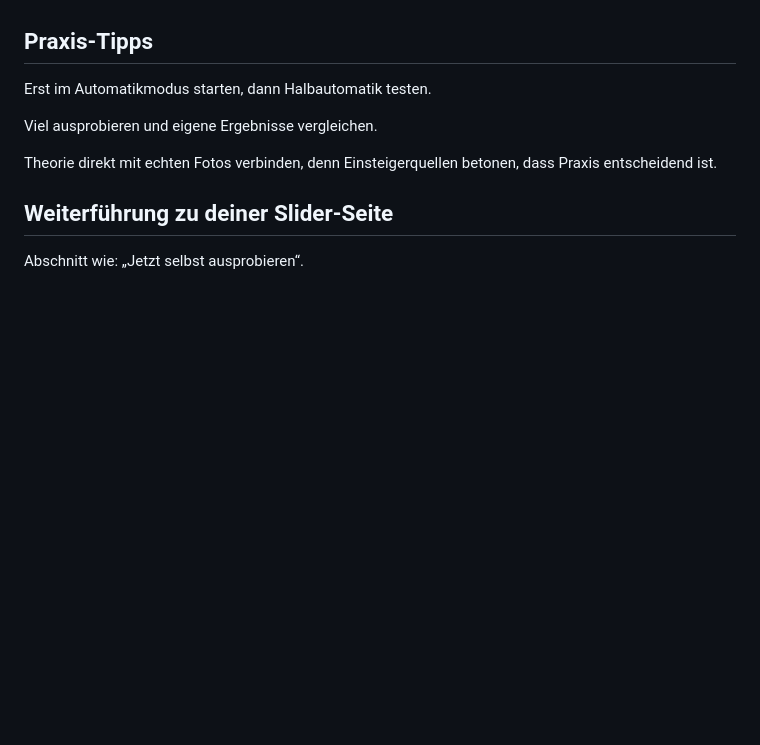
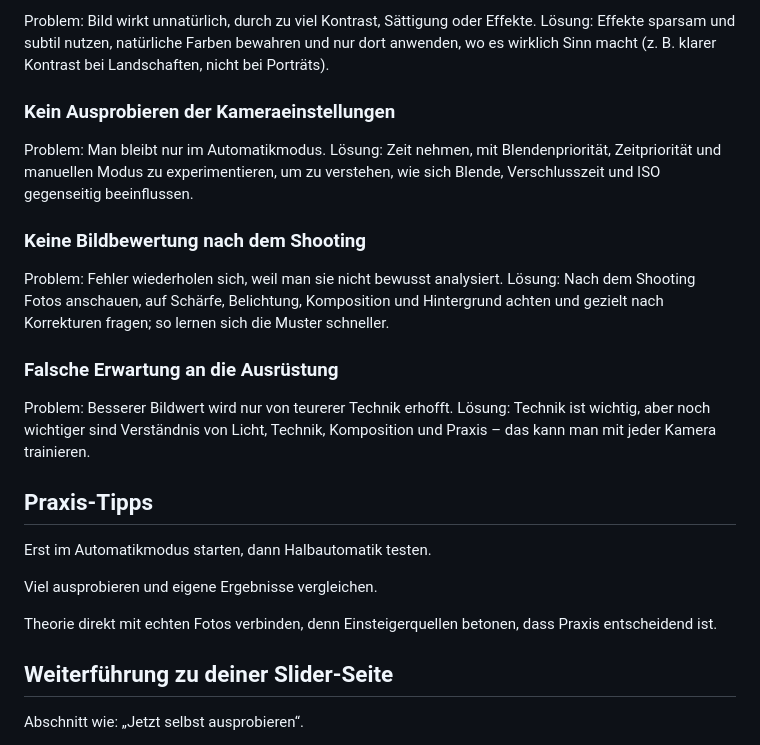
Before and after one commit to CalvinSchwob/webprojekt, a Markdown page: copy/grundlagen_der_fotographie.md, the part around one of its changes. Drawn GitHub-style; blank space fills up the shorter version.

```diff
--- a/copy/grundlagen_der_fotographie.md
+++ b/copy/grundlagen_der_fotographie.md
@@ -104,3 +152,21 @@ Motiv mittig ohne bewusste Gestaltung.
+Problem: Bild wirkt unnatürlich, durch zu viel Kontrast, Sättigung oder Effekte.
+Lösung: Effekte sparsam und subtil nutzen, natürliche Farben bewahren und nur dort anwenden, wo es wirklich Sinn macht (z. B. klarer Kontrast bei Landschaften, nicht bei Porträts).
+
+### Kein Ausprobieren der Kameraeinstellungen
+
+Problem: Man bleibt nur im Automatikmodus.
+Lösung: Zeit nehmen, mit Blendenpriorität, Zeitpriorität und manuellen Modus zu experimentieren, um zu verstehen, wie sich Blende, Verschlusszeit und ISO gegenseitig beeinflussen.
+
+### Keine Bildbewertung nach dem Shooting
+
+Problem: Fehler wiederholen sich, weil man sie nicht bewusst analysiert.
+Lösung: Nach dem Shooting Fotos anschauen, auf Schärfe, Belichtung, Komposition und Hintergrund achten und gezielt nach Korrekturen fragen; so lernen sich die Muster schneller.
+
+### Falsche Erwartung an die Ausrüstung
+
+Problem: Besserer Bildwert wird nur von teurerer Technik erhofft.
+Lösung: Technik ist wichtig, aber noch wichtiger sind Verständnis von Licht,
+Technik, Komposition und Praxis – das kann man mit jeder Kamera trainieren.
 
 ## Praxis-Tipps
 
```
Also changed, not shown: other parts of copy/grundlagen_der_fotographie.md (+53 -5 lines).
